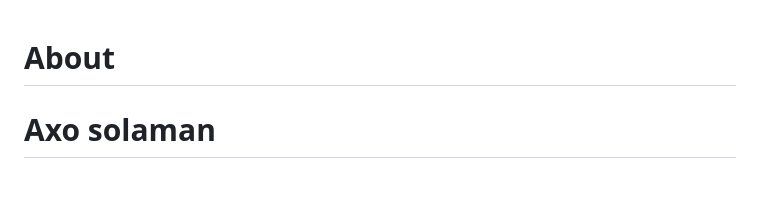
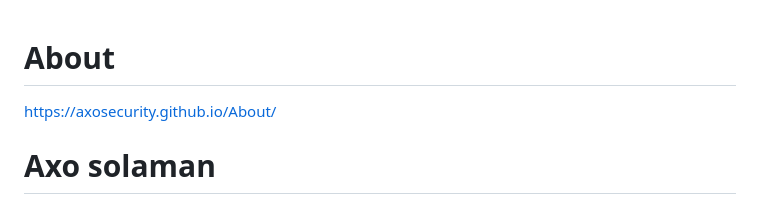
Before and after one commit to axosecurity/About, a Markdown page: README.md, the part around the change. Rendered like a GitHub page.

```diff
--- a/README.md
+++ b/README.md
@@ -1,5 +1,6 @@
 # About
 
+https://axosecurity.github.io/About/
 
 
 
```
